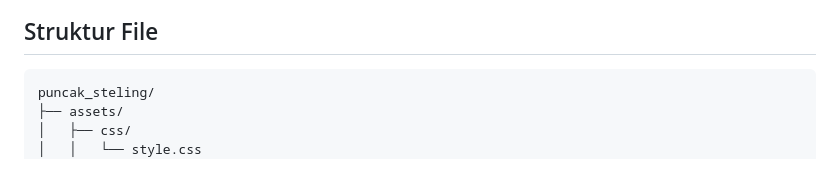
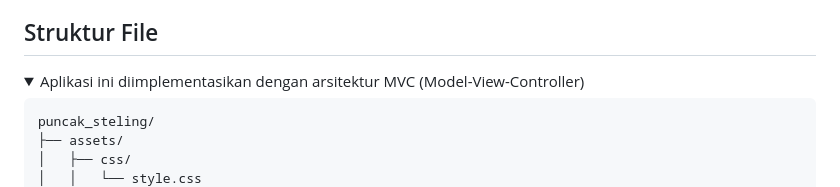
Before and after one commit to PA-PBW-PBA/PA_PBW_BUKIT-STELING, a Markdown page: README.md, the part around the change. GitHub-like rendering; folded sections open.

````diff
--- a/README.md
+++ b/README.md
@@ -25,6 +25,9 @@ Di dalam website ini terdapat berbagai informasi seperti deskripsi tempat, lokas
 Website ini dapat diakses tanpa perlu login, sehingga siapa saja bisa langsung melihat informasi yang tersedia. Pengunjung juga dapat memberikan ulasan, kritik, dan saran melalui fitur yang telah disediakan. Selain itu, terdapat halaman khusus admin yang digunakan untuk mengelola isi website. Admin dapat menambahkan, mengubah, dan menghapus data wisata, mengelola galeri, serta menghapus ulasan yang tidak sesuai.
 
 ## Struktur File
+
+<details>
+<summary>Aplikasi ini diimplementasikan dengan arsitektur MVC (Model-View-Controller)</summary>
 
 ```
 puncak_steling/
````
